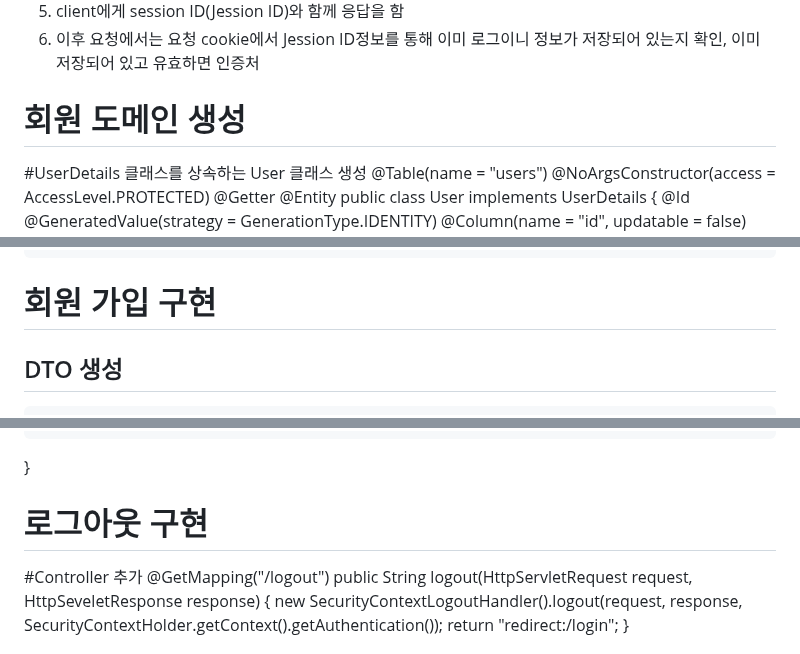
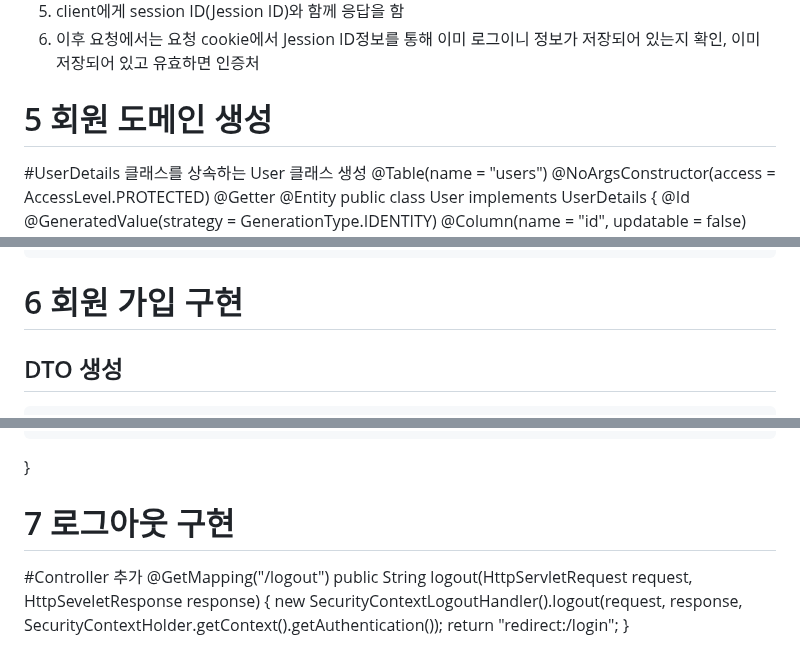
Before and after one commit to chamingyeong00/3grade, a Markdown page: 동네 복싱 매칭 웹/login(Spring Securit).md, 3 parts joined by grey strips. Drawn GitHub-style.

```diff
--- a/동네 복싱 매칭 웹/login(Spring Securit).md
+++ b/동네 복싱 매칭 웹/login(Spring Securit).md
@@ -50,7 +50,7 @@ API가 실행될 때 마다 사용자가 인증, 이 인증을 구현해놓은
   5) client에게 session ID(Jession ID)와 함께 응답을 함
   6) 이후 요청에서는 요청 cookie에서 Jession ID정보를 통해 이미 로그이니 정보가 저장되어 있는지 확인, 이미 저장되어 있고 유효하면 인증처
 
-# 회원 도메인 생성
+# 5 회원 도메인 생성
 
   #UserDetails 클래스를 상속하는 User 클래스 생성
   @Table(name = "users")
@@ -195,7 +195,7 @@ API가 실행될 때 마다 사용자가 인증, 이 인증을 구현해놓은
       return new BCryptPasswordEncoder();
     }
 
-# 회원 가입 구현
+# 6 회원 가입 구현
   ## DTO 생성
 
     @Getter
@@ -251,7 +251,7 @@ API가 실행될 때 마다 사용자가 인증, 이 인증을 구현해놓은
     }
   }
 
-# 로그아웃 구현
+# 7 로그아웃 구현
   #Controller 추가
     @GetMapping("/logout")
     public String logout(HttpServletRequest request, HttpSeveletResponse response) {
```
